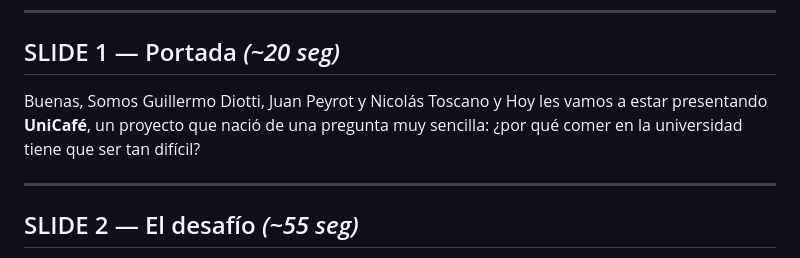
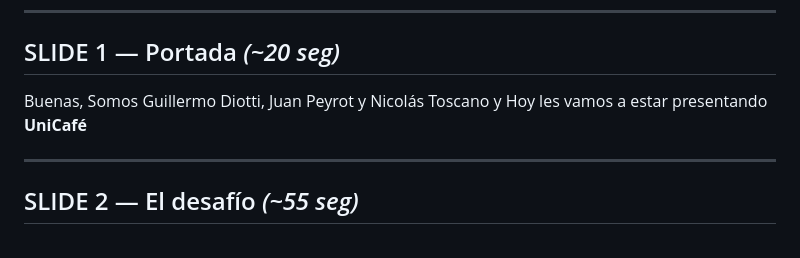
Before and after one commit to juanpeyrot/dpbt-protos, a Markdown page: libreto-unicafe.md, the part around the change. Drawn GitHub-style.

Commit message:
Simplify introduction in libreto-unicafe.md
Removed the question about dining difficulties from the introduction.

```diff
--- a/libreto-unicafe.md
+++ b/libreto-unicafe.md
@@ -6,7 +6,7 @@
 
 ## SLIDE 1 — Portada *(~20 seg)*
 
-Buenas, Somos Guillermo Diotti, Juan Peyrot y Nicolás Toscano y Hoy les vamos a estar presentando **UniCafé**, un proyecto que nació de una pregunta muy sencilla: ¿por qué comer en la universidad tiene que ser tan difícil?
+Buenas, Somos Guillermo Diotti, Juan Peyrot y Nicolás Toscano y Hoy les vamos a estar presentando **UniCafé**
 
 ---
 
```
